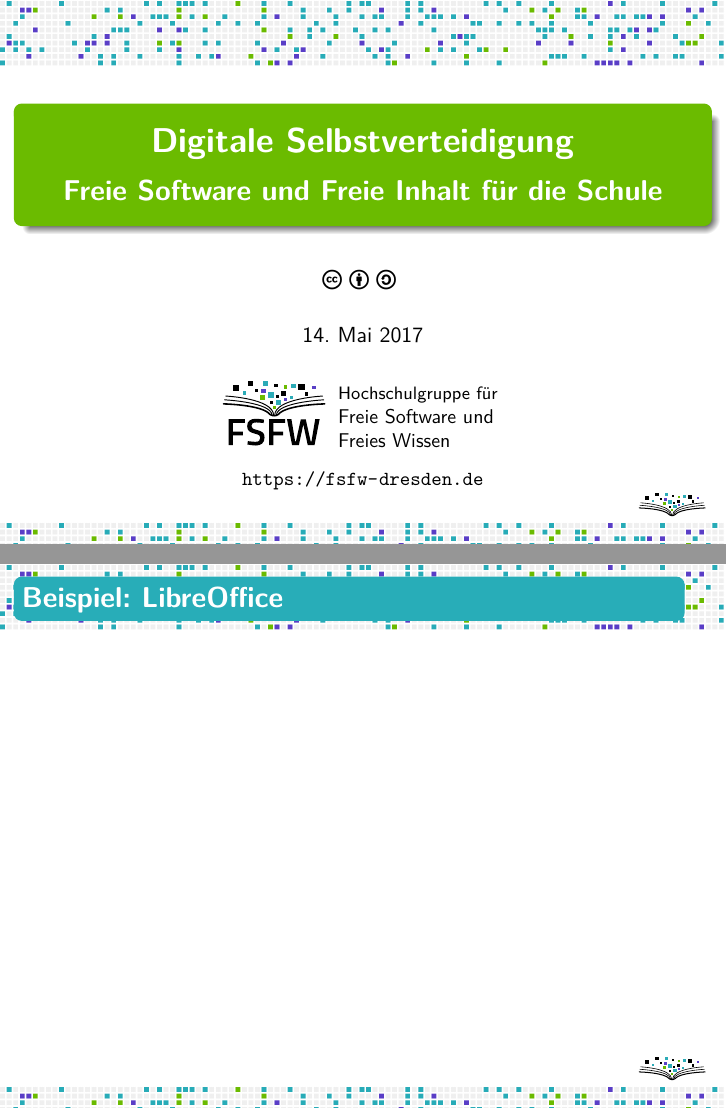
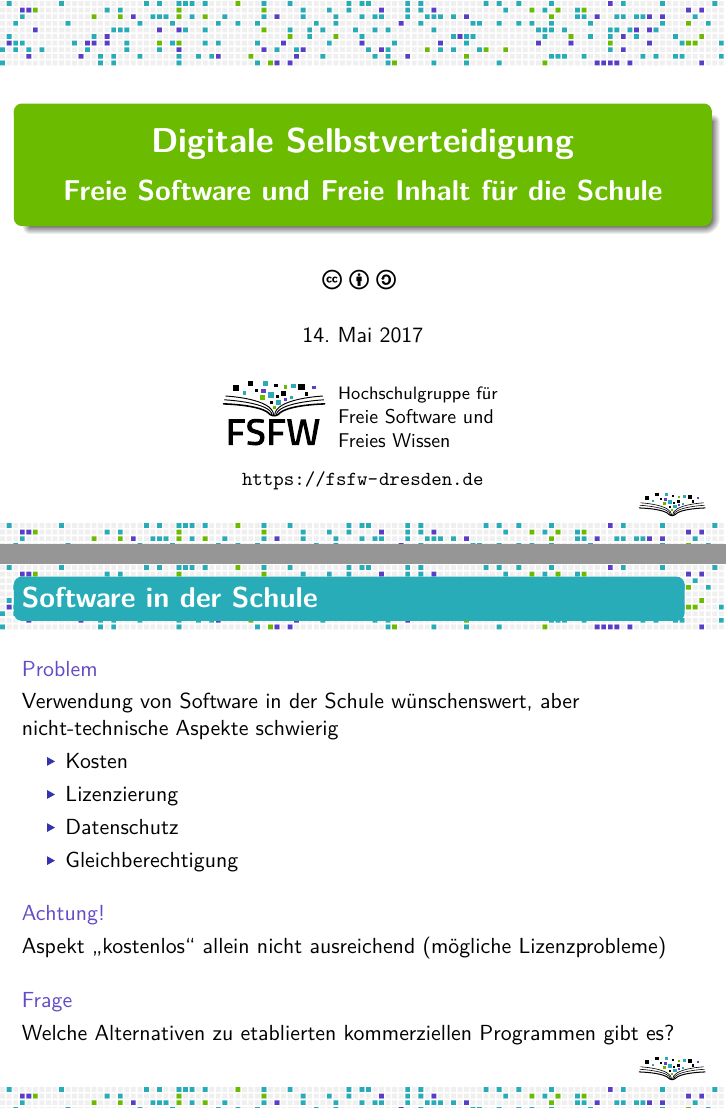
Before and after one commit to fsfw-dresden/medien, LaTeX slides (2017-zertifkatkurs-medien/fsfw-vortrag.tex): pages 1 and 2 of 11 before the commit and pages 1 and 4 of 13 after it, joined at a grey line. Compiled offline with XeLaTeX.

Commit message:
Erste Folie zu „Software an der Schule“

```diff
--- a/2017-zertifkatkurs-medien/fsfw-vortrag.tex
+++ b/2017-zertifkatkurs-medien/fsfw-vortrag.tex
@@ -2,6 +2,7 @@
 
 \usepackage{fontspec}
 \usepackage[ngerman]{babel}
+\usepackage{csquotes}
 
 \usetheme{FSFW}
 
@@ -13,11 +14,36 @@
 \maketitle
 
 \begin{frame}
-  \frametitle{Beispiel: LibreOffice}
+  \frametitle{Software in der Schule}
 
-  % - einige haben weniger Geld und können sich nicht die aktuelle Technik
-  % leisten
-  % - offene Standards
+  \onslide<+->
+
+  \begin{block}{Problem}
+    Verwendung von Software in der Schule wünschenswert, aber
+    nicht-technische Aspekte schwierig
+    \begin{itemize}
+    \item Kosten
+    \item Lizenzierung
+    \item Datenschutz
+    \item Gleichberechtigung
+    \end{itemize}
+  \end{block}
+
+  \onslide<+->
+
+  \begin{block}{Achtung!}
+    Aspekt \enquote{kostenlos} allein nicht ausreichend (mögliche
+    Lizenzprobleme)
+  \end{block}
+
+  \onslide<+->
+
+  \begin{block}{Frage}
+    Welche Alternativen zu etablierten kommerziellen Programmen gibt es?
+  \end{block}
+
+\end{frame}
+
 
 \end{frame}
 
```
